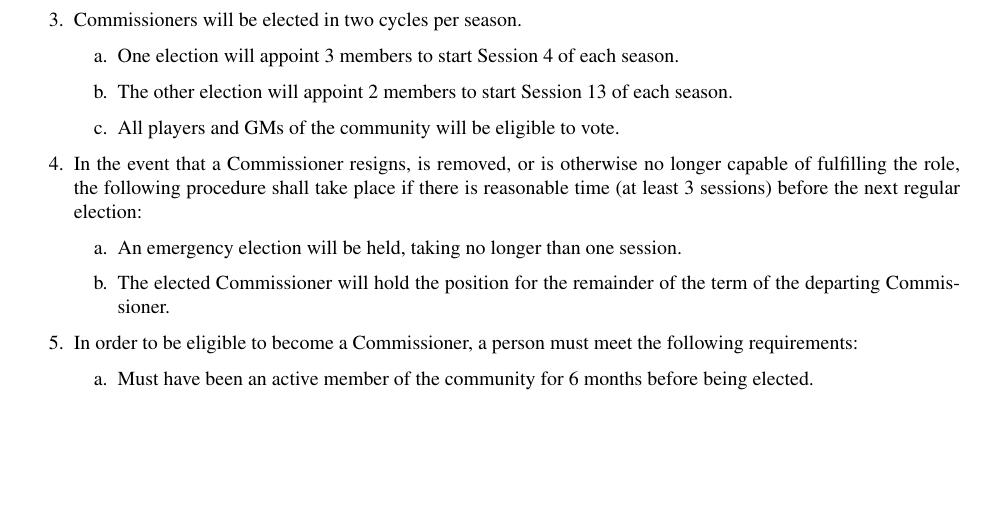
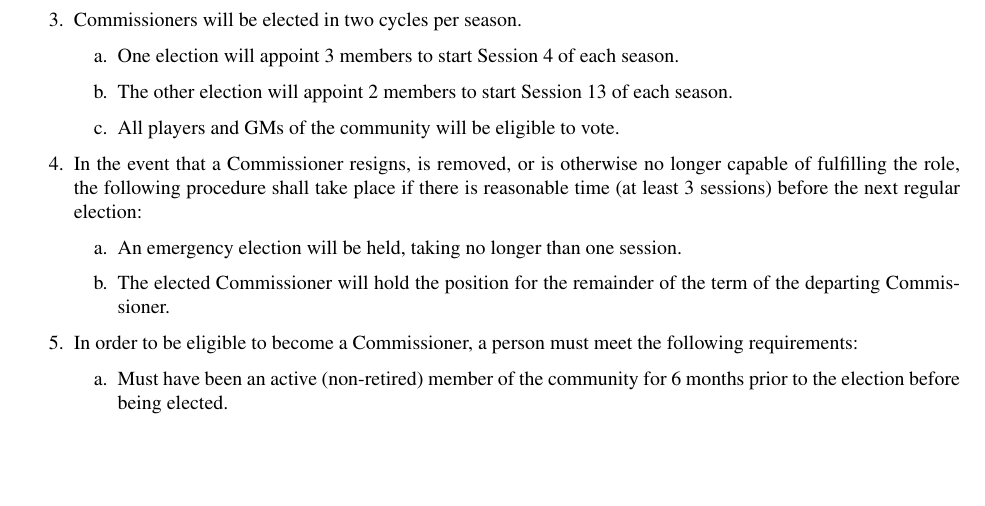
Before and after one commit to mvh1015/fakebaseball-rulebook, a LaTeX document (rulebook/rulebook.tex, which reads rulebook/1-OperationAndConduct/1-OperationAndConduct.tex): part of page 3 of 22, cut so that both start at the same text, the shorter picture padded with empty space. Compiled offline with pdfLaTeX.

Commit message:
clarified OOTC qualification language

```diff
--- a/rulebook/1-OperationAndConduct/1-OperationAndConduct.tex
+++ b/rulebook/1-OperationAndConduct/1-OperationAndConduct.tex
@@ -49,7 +49,7 @@
 	\item In order to be eligible to become a Commissioner,
 	a person must meet the following requirements:
 	\begin{deepEnumerate}
-		\item Must have been an active member of the community for 6 months before being elected.
+		\item Must have been an active (non-retired) member of the community for 6 months prior to the election before being elected.
 		\item Must maintain a presence in the league discord
 		for at least 1 month prior to the election,
 		and for the duration of their time in office.
```
